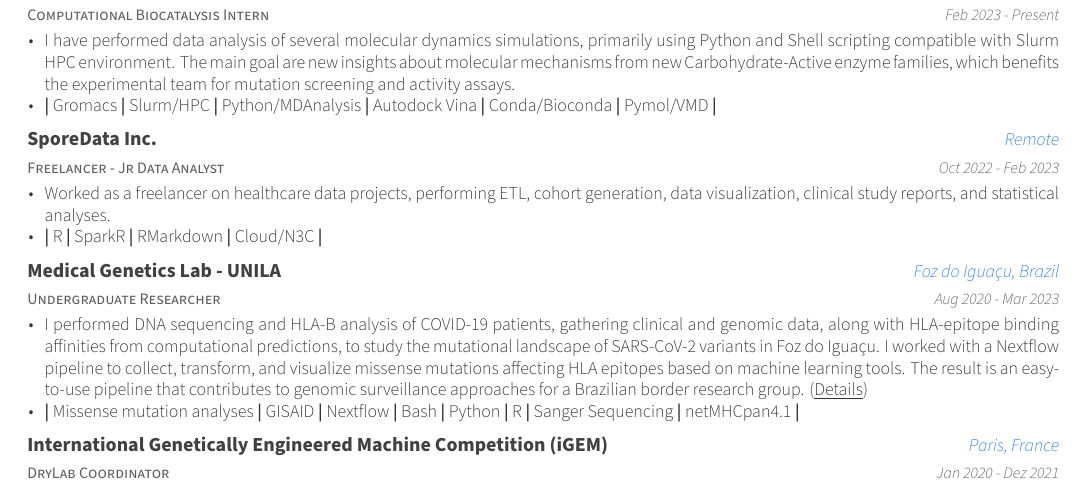
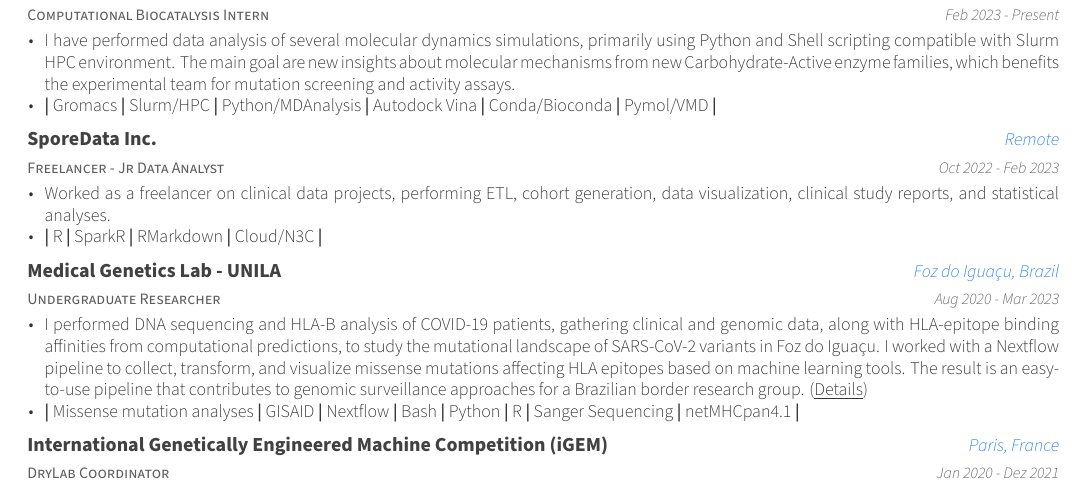
Before and after one commit to chagas98/chagas98.github.io, an R Markdown document (samuelchagasCV/samuelchagasCV.Rmd): part of page 1 of 2, cut so that both start at the same text. The pictures show the output file samuelchagasCV/samuelchagasCV.pdf that the author committed with the source.

Commit message:
update cv 123

````diff
--- a/samuelchagasCV/samuelchagasCV.Rmd
+++ b/samuelchagasCV/samuelchagasCV.Rmd
@@ -59,7 +59,7 @@
 tribble(
   ~ Position, ~ Year, ~ Institution, ~ Where, ~ Why,
   "Freelancer - Jr Data Analyst", "Oct 2022 - Feb 2023", "SporeData Inc.", "Remote",
-  c("Worked as a freelancer on healthcare data projects, performing ETL, cohort generation, data visualization, clinical study reports, and statistical analyses.", "\\textbf{|} R \\textbf{|} SparkR \\textbf{|} RMarkdown \\textbf{|} Cloud/N3C \\textbf{|}")
+  c("Worked as a freelancer on clinical data projects, performing ETL, cohort generation, data visualization, clinical study reports, and statistical analyses.", "\\textbf{|} R \\textbf{|} SparkR \\textbf{|} RMarkdown \\textbf{|} Cloud/N3C \\textbf{|}")
 ) %>%
   detailed_entries(Position, Year, Institution, Where, Why, .protect = FALSE)
 ```
````
Also changed, not shown: index.html, samuelchagasCV/samuelchagasCV.pdf.
